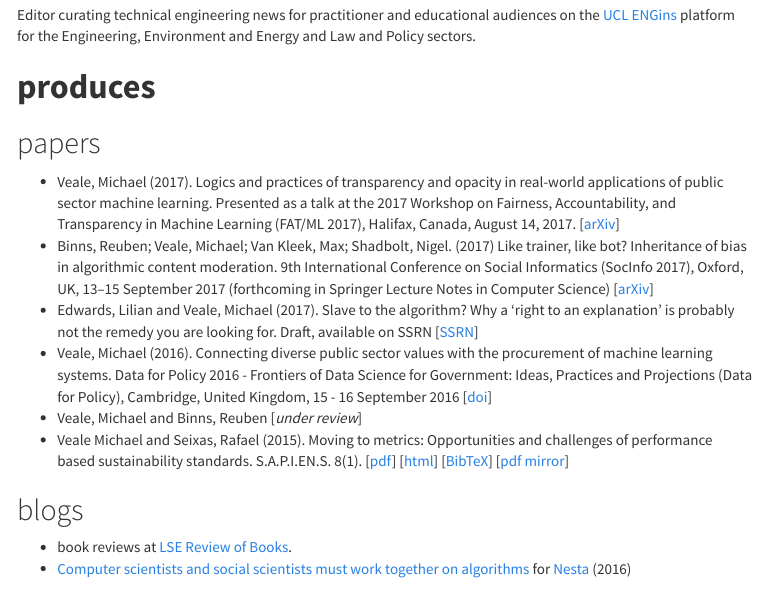
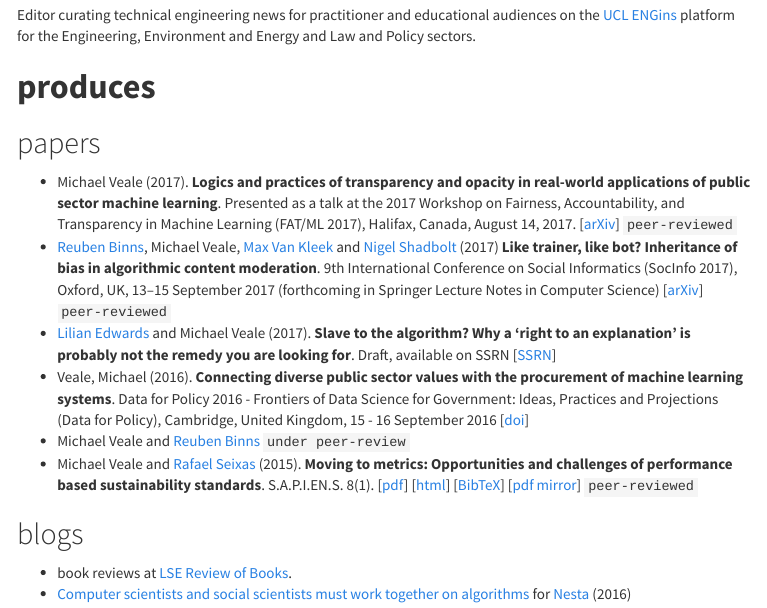
Before and after one commit to veale/old-veale.github.io, an R Markdown document (index.Rmd): the page in a window 1100 px wide, from 1840 px down. The pictures show the output file index.html that the author committed with the source, opened offline; menus at the side of the page are left out.

Commit message:
Added peer review info

```diff
--- a/index.Rmd
+++ b/index.Rmd
@@ -97,12 +97,12 @@ Editor curating technical engineering news for practitioner and educational audi
 # **produces**
 ## papers
 
-- Veale, Michael (2017). Logics and practices of transparency and opacity in real-world applications of public sector machine learning. Presented as a talk at the 2017 Workshop on Fairness, Accountability, and Transparency in Machine Learning (FAT/ML 2017), Halifax, Canada, August 14, 2017. [[arXiv](https://arxiv.org/abs/1706.09249)]
-- Binns, Reuben; Veale, Michael; Van Kleek, Max; Shadbolt, Nigel. (2017) Like trainer, like bot? Inheritance of bias in algorithmic content moderation. 9th International Conference on Social Informatics (SocInfo 2017), Oxford, UK, 13--15 September 2017 (forthcoming in Springer Lecture Notes in Computer Science) [[arXiv](https://arxiv.org/abs/1707.01477)]
-- Edwards, Lilian and Veale, Michael (2017). Slave to the algorithm? Why a ‘right to an explanation’ is probably not the remedy you are looking for. Draft, available on SSRN [[SSRN](https://ssrn.com/abstract=2972855)]
-- Veale, Michael (2016). Connecting diverse public sector values with the procurement of machine learning systems.  Data for Policy 2016 - Frontiers of Data Science for Government: Ideas, Practices and Projections (Data for Policy), Cambridge, United Kingdom, 15 - 16 September 2016 [[doi](https://doi.org/10.5281/zenodo.571786)]
-- Veale, Michael and Binns, Reuben [*under review*]
-- Veale Michael and Seixas, Rafael (2015). Moving to metrics: Opportunities and challenges of performance based sustainability standards. S.A.P.I.EN.S. 8(1). [[pdf](https://sapiens.revues.org/pdf/1713)] [[html](https://sapiens.revues.org/1713)] [[BibTeX](./x/2015vealeseixas.bib)] [[pdf mirror](./x/2015vealeseixas.pdf)]
+- Michael Veale (2017). **Logics and practices of transparency and opacity in real-world applications of public sector machine learning**. Presented as a talk at the 2017 Workshop on Fairness, Accountability, and Transparency in Machine Learning (FAT/ML 2017), Halifax, Canada, August 14, 2017. [[arXiv](https://arxiv.org/abs/1706.09249)] `peer-reviewed`
+- [Reuben Binns](http://www.reubenbinns.com), Michael Veale, [Max Van Kleek](http://hip.cat) and [Nigel Shadbolt](https://en.wikipedia.org/wiki/Nigel_Shadbolt) (2017) **Like trainer, like bot? Inheritance of bias in algorithmic content moderation**. 9th International Conference on Social Informatics (SocInfo 2017), Oxford, UK, 13--15 September 2017 (forthcoming in Springer Lecture Notes in Computer Science)  [[arXiv](https://arxiv.org/abs/1707.01477)] `peer-reviewed`
+- [Lilian Edwards](https://www.strath.ac.uk/staff/edwardslilianprof/) and Michael Veale (2017). **Slave to the algorithm? Why a ‘right to an explanation’ is probably not the remedy you are looking for**. Draft, available on SSRN [[SSRN](https://ssrn.com/abstract=2972855)]
+- Veale, Michael (2016). **Connecting diverse public sector values with the procurement of machine learning systems**.  Data for Policy 2016 - Frontiers of Data Science for Government: Ideas, Practices and Projections (Data for Policy), Cambridge, United Kingdom, 15 - 16 September 2016 [[doi](https://doi.org/10.5281/zenodo.571786)]
+- Michael Veale and [Reuben Binns](http://www.reubenbinns.com) `under peer-review`
+- Michael Veale and [Rafael Seixas](http://www.bonsucro.com/en/team/) (2015). **Moving to metrics: Opportunities and challenges of performance based sustainability standards**. S.A.P.I.EN.S. 8(1). [[pdf](https://sapiens.revues.org/pdf/1713)] [[html](https://sapiens.revues.org/1713)] [[BibTeX](./x/2015vealeseixas.bib)] [[pdf mirror](./x/2015vealeseixas.pdf)] `peer-reviewed`
 
 
 ## blogs
```
Also changed, not shown: index.html.
